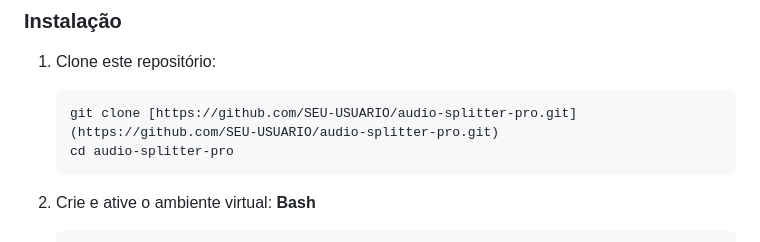
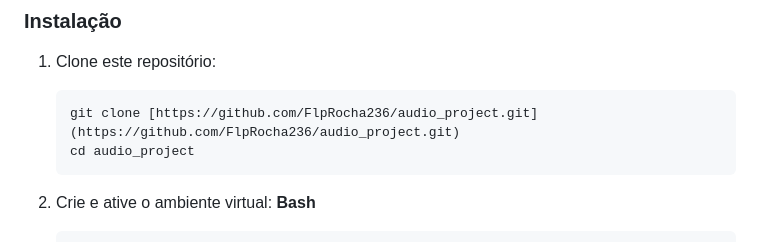
Before and after one commit to FlpRocha236/audio_project, a Markdown page: README.md, the part around the change. Drawn GitHub-style.

Commit message:
Update repository clone URL in README

````diff
--- a/README.md
+++ b/README.md
@@ -54,8 +54,8 @@ Um ecossistema web avançado para músicos e produtores musicais. O **Audio Spli
 
 1. Clone este repositório:
    ```bash
-   git clone [https://github.com/SEU-USUARIO/audio-splitter-pro.git](https://github.com/SEU-USUARIO/audio-splitter-pro.git)
-   cd audio-splitter-pro
+   git clone [https://github.com/FlpRocha236/audio_project.git](https://github.com/FlpRocha236/audio_project.git)
+   cd audio_project
    ```
 
 
````
